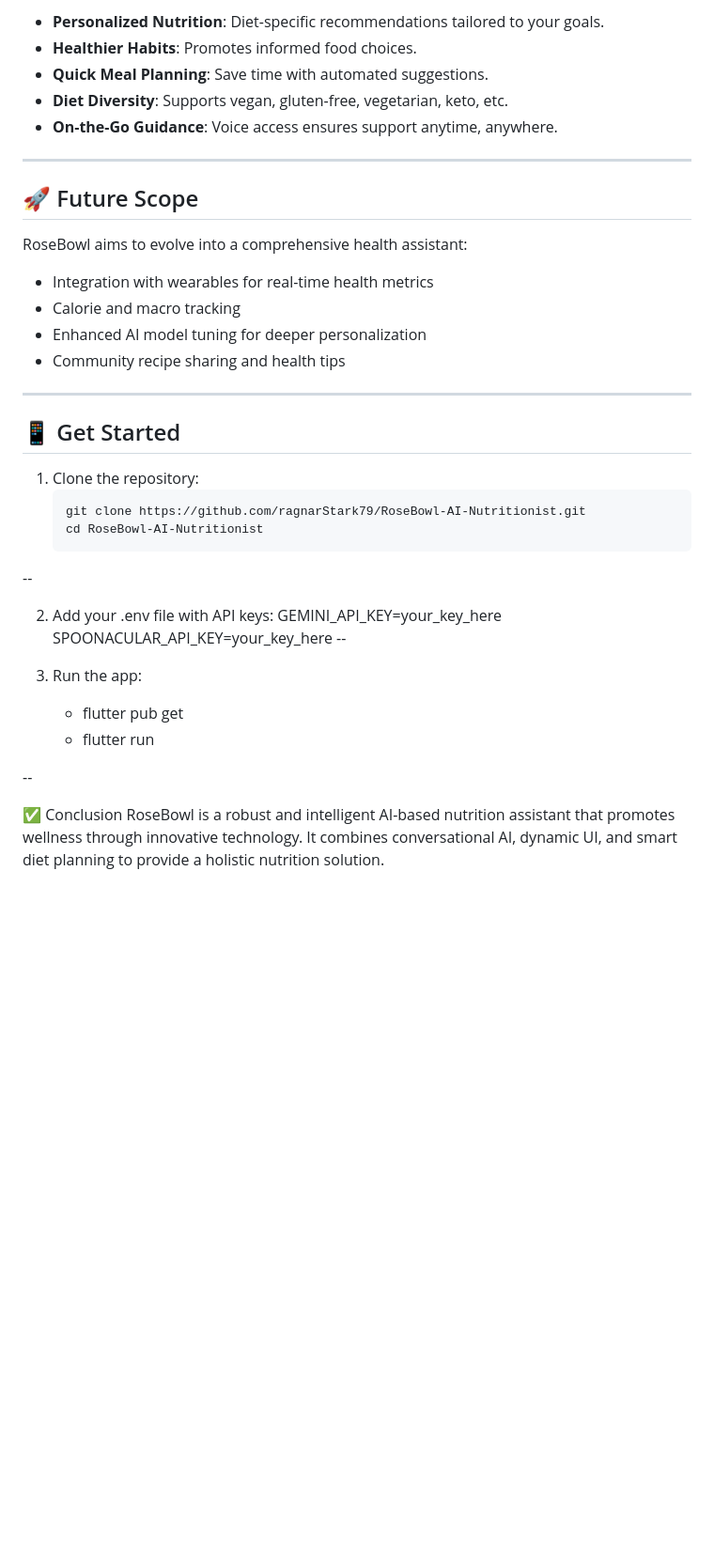
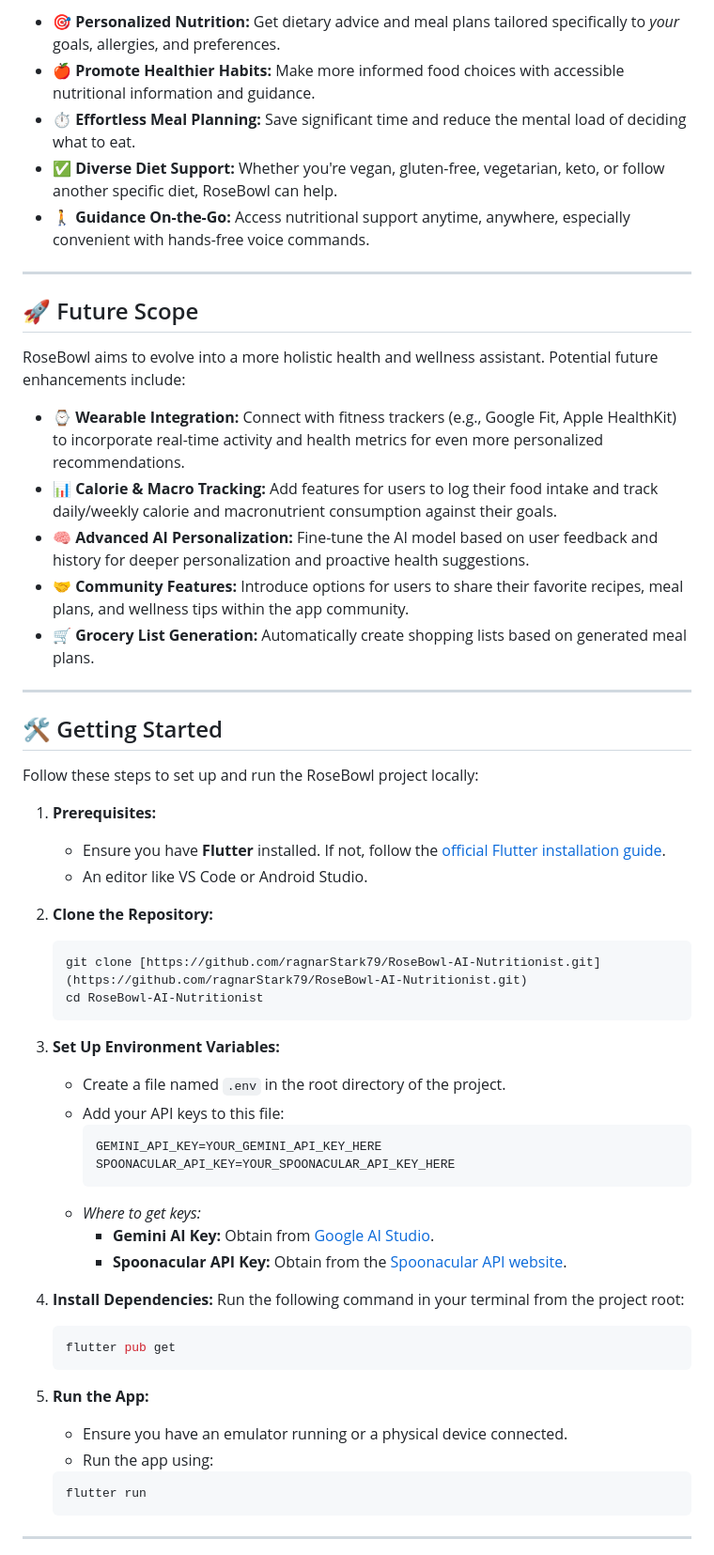
Before and after one commit to ragnarStark79/RoseBowl-AI-Nutritionist, a Markdown page: README.md, the part around one of its changes. Shown at 94% size. Drawn GitHub-style; blank space fills up the shorter version.

````diff
--- a/README.md
+++ b/README.md
@@ -62,40 +56,61 @@
 
-- **Personalized Nutrition**: Diet-specific recommendations tailored to your goals.
-- **Healthier Habits**: Promotes informed food choices.
-- **Quick Meal Planning**: Save time with automated suggestions.
-- **Diet Diversity**: Supports vegan, gluten-free, vegetarian, keto, etc.
-- **On-the-Go Guidance**: Voice access ensures support anytime, anywhere.
+* 🎯 **Personalized Nutrition:** Get dietary advice and meal plans tailored specifically to *your* goals, allergies, and preferences.
+* 🍎 **Promote Healthier Habits:** Make more informed food choices with accessible nutritional information and guidance.
+* ⏱️ **Effortless Meal Planning:** Save significant time and reduce the mental load of deciding what to eat.
+* ✅ **Diverse Diet Support:** Whether you're vegan, gluten-free, vegetarian, keto, or follow another specific diet, RoseBowl can help.
+* 🚶 **Guidance On-the-Go:** Access nutritional support anytime, anywhere, especially convenient with hands-free voice commands.
 
 ---
 
 ## 🚀 Future Scope
 
-RoseBowl aims to evolve into a comprehensive health assistant:
-- Integration with wearables for real-time health metrics
-- Calorie and macro tracking
-- Enhanced AI model tuning for deeper personalization
-- Community recipe sharing and health tips
+RoseBowl aims to evolve into a more holistic health and wellness assistant. Potential future enhancements include:
+
+* ⌚ **Wearable Integration:** Connect with fitness trackers (e.g., Google Fit, Apple HealthKit) to incorporate real-time activity and health metrics for even more personalized recommendations.
+* 📊 **Calorie & Macro Tracking:** Add features for users to log their food intake and track daily/weekly calorie and macronutrient consumption against their goals.
+* 🧠 **Advanced AI Personalization:** Fine-tune the AI model based on user feedback and history for deeper personalization and proactive health suggestions.
+* 🤝 **Community Features:** Introduce options for users to share their favorite recipes, meal plans, and wellness tips within the app community.
+* 🛒 **Grocery List Generation:** Automatically create shopping lists based on generated meal plans.
 
 ---
 
-## 📱 Get Started
+## 🛠️ Getting Started
 
-1. Clone the repository:
-   ```bash
-   git clone https://github.com/ragnarStark79/RoseBowl-AI-Nutritionist.git
-   cd RoseBowl-AI-Nutritionist
---
+Follow these steps to set up and run the RoseBowl project locally:
 
-2. Add your .env file with API keys:
-   GEMINI_API_KEY=your_key_here
-   SPOONACULAR_API_KEY=your_key_here
---
+1.  **Prerequisites:**
+    * Ensure you have **Flutter** installed. If not, follow the [official Flutter installation guide](https://docs.flutter.dev/get-started/install).
+    * An editor like VS Code or Android Studio.
 
-3. Run the app:
-   - flutter pub get
-   - flutter run
+2.  **Clone the Repository:**
+    ```bash
+    git clone [https://github.com/ragnarStark79/RoseBowl-AI-Nutritionist.git](https://github.com/ragnarStark79/RoseBowl-AI-Nutritionist.git)
+    cd RoseBowl-AI-Nutritionist
+    ```
 
---
+3.  **Set Up Environment Variables:**
+    * Create a file named `.env` in the root directory of the project.
+    * Add your API keys to this file:
+        ```dotenv
+        GEMINI_API_KEY=YOUR_GEMINI_API_KEY_HERE
+        SPOONACULAR_API_KEY=YOUR_SPOONACULAR_API_KEY_HERE
+        ```
+    * *Where to get keys:*
+        * **Gemini AI Key:** Obtain from [Google AI Studio](https://aistudio.google.com/).
+        * **Spoonacular API Key:** Obtain from the [Spoonacular API website](https://spoonacular.com/food-api).
 
-✅ Conclusion
-RoseBowl is a robust and intelligent AI-based nutrition assistant that promotes wellness through innovative technology. It combines conversational AI, dynamic UI, and smart diet planning to provide a holistic nutrition solution.
+4.  **Install Dependencies:**
+    Run the following command in your terminal from the project root:
+    ```bash
+    flutter pub get
+    ```
+
+5.  **Run the App:**
+    * Ensure you have an emulator running or a physical device connected.
+    * Run the app using:
+    ```bash
+    flutter run
+    ```
+
+---
+
````
Also changed, not shown: other parts of README.md (+72 -38 lines).
